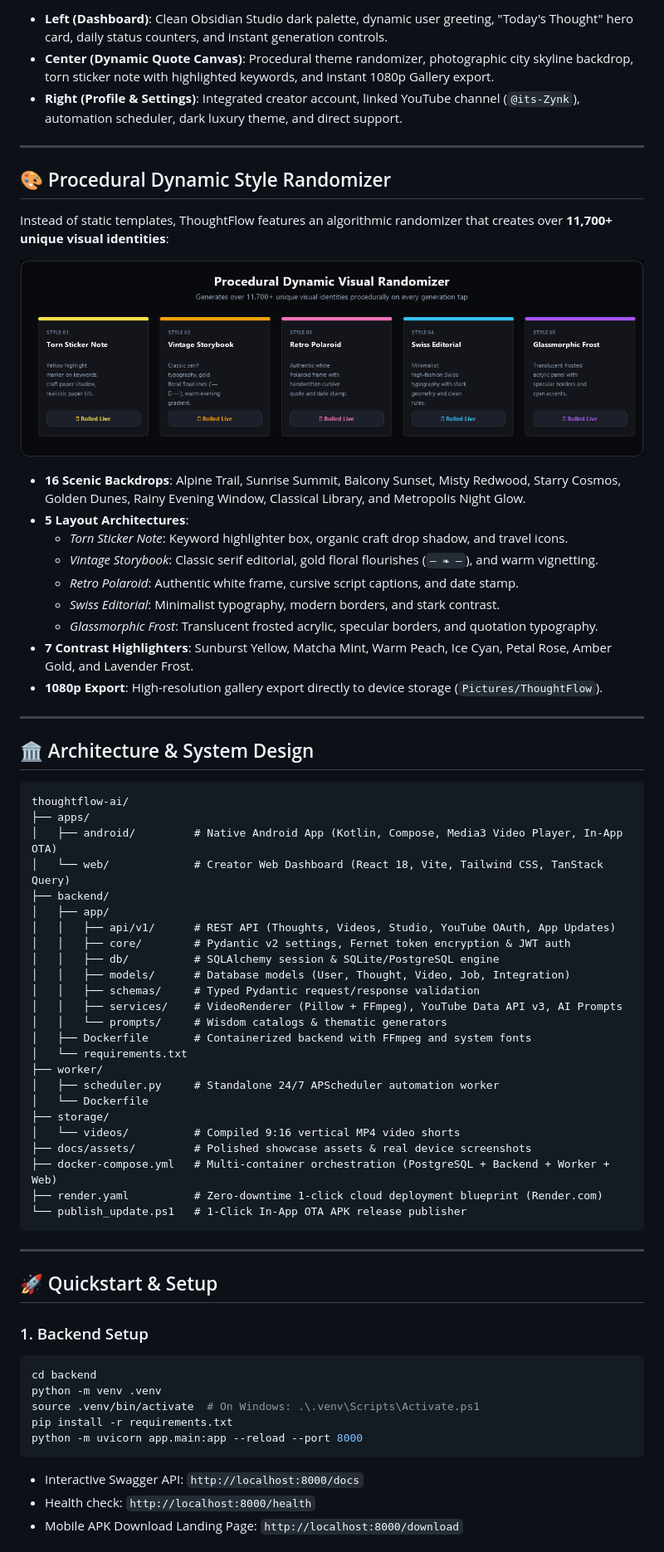
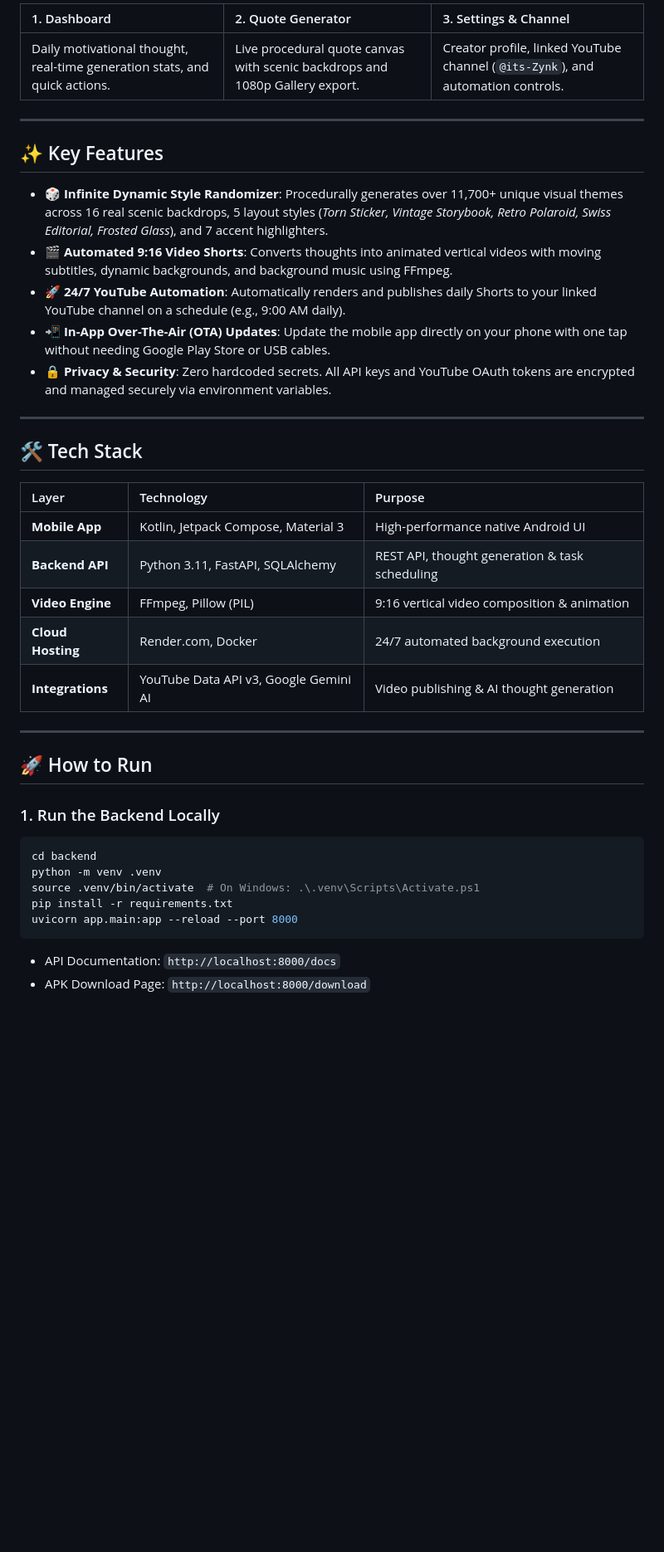
Before and after one commit to SyedZiyan/thoughtflow-ai, a Markdown page: README.md, the part around one of its changes. Shown at 83% size. Rendered like a GitHub page; blank space fills up the shorter version.

Commit message:
docs: Streamline README with concise, easy-to-understand structure and device screenshots

````diff
--- a/README.md
+++ b/README.md
@@ -36,73 +34,43 @@ Captured directly from physical hardware:
 </p>
 
-- **Left (Dashboard)**: Clean Obsidian Studio dark palette, dynamic user greeting, "Today's Thought" hero card, daily status counters, and instant generation controls.
-- **Center (Dynamic Quote Canvas)**: Procedural theme randomizer, photographic city skyline backdrop, torn sticker note with highlighted keywords, and instant 1080p Gallery export.
-- **Right (Profile & Settings)**: Integrated creator account, linked YouTube channel (`@its-Zynk`), automation scheduler, dark luxury theme, and direct support.
+| 1. Dashboard | 2. Quote Generator | 3. Settings & Channel |
+| :--- | :--- | :--- |
+| Daily motivational thought, real-time generation stats, and quick actions. | Live procedural quote canvas with scenic backdrops and 1080p Gallery export. | Creator profile, linked YouTube channel (`@its-Zynk`), and automation controls. |
 
 ---
 
-## 🎨 Procedural Dynamic Style Randomizer
+## ✨ Key Features
 
-Instead of static templates, ThoughtFlow features an algorithmic randomizer that creates over **11,700+ unique visual identities**:
-
-<p align="center">
-  <img src="docs/assets/procedural_styles.png" alt="Procedural Styles" width="100%" />
-</p>
-
-- **16 Scenic Backdrops**: Alpine Trail, Sunrise Summit, Balcony Sunset, Misty Redwood, Starry Cosmos, Golden Dunes, Rainy Evening Window, Classical Library, and Metropolis Night Glow.
-- **5 Layout Architectures**:
-  - *Torn Sticker Note*: Keyword highlighter box, organic craft drop shadow, and travel icons.
-  - *Vintage Storybook*: Classic serif editorial, gold floral flourishes (`— ❧ —`), and warm vignetting.
-  - *Retro Polaroid*: Authentic white frame, cursive script captions, and date stamp.
-  - *Swiss Editorial*: Minimalist typography, modern borders, and stark contrast.
-  - *Glassmorphic Frost*: Translucent frosted acrylic, specular borders, and quotation typography.
-- **7 Contrast Highlighters**: Sunburst Yellow, Matcha Mint, Warm Peach, Ice Cyan, Petal Rose, Amber Gold, and Lavender Frost.
-- **1080p Export**: High-resolution gallery export directly to device storage (`Pictures/ThoughtFlow`).
+- **🎲 Infinite Dynamic Style Randomizer**: Procedurally generates over 11,700+ unique visual themes across 16 real scenic backdrops, 5 layout styles (*Torn Sticker, Vintage Storybook, Retro Polaroid, Swiss Editorial, Frosted Glass*), and 7 accent highlighters.
+- **🎬 Automated 9:16 Video Shorts**: Converts thoughts into animated vertical videos with moving subtitles, dynamic backgrounds, and background music using FFmpeg.
+- **🚀 24/7 YouTube Automation**: Automatically renders and publishes daily Shorts to your linked YouTube channel on a schedule (e.g., 9:00 AM daily).
+- **📲 In-App Over-The-Air (OTA) Updates**: Update the mobile app directly on your phone with one tap without needing Google Play Store or USB cables.
+- **🔒 Privacy & Security**: Zero hardcoded secrets. All API keys and YouTube OAuth tokens are encrypted and managed securely via environment variables.
 
 ---
 
-## 🏛️ Architecture & System Design
+## 🛠️ Tech Stack
 
-```
-thoughtflow-ai/
-├── apps/
-│   ├── android/         # Native Android App (Kotlin, Compose, Media3 Video Player, In-App OTA)
-│   └── web/             # Creator Web Dashboard (React 18, Vite, Tailwind CSS, TanStack Query)
-├── backend/
-│   ├── app/
-│   │   ├── api/v1/      # REST API (Thoughts, Videos, Studio, YouTube OAuth, App Updates)
-│   │   ├── core/        # Pydantic v2 settings, Fernet token encryption & JWT auth
-│   │   ├── db/          # SQLAlchemy session & SQLite/PostgreSQL engine
-│   │   ├── models/      # Database models (User, Thought, Video, Job, Integration)
-│   │   ├── schemas/     # Typed Pydantic request/response validation
-│   │   ├── services/    # VideoRenderer (Pillow + FFmpeg), YouTube Data API v3, AI Prompts
-│   │   └── prompts/     # Wisdom catalogs & thematic generators
-│   ├── Dockerfile       # Containerized backend with FFmpeg and system fonts
-│   └── requirements.txt
-├── worker/
-│   ├── scheduler.py     # Standalone 24/7 APScheduler automation worker
-│   └── Dockerfile
-├── storage/
-│   └── videos/          # Compiled 9:16 vertical MP4 video shorts
-├── docs/assets/         # Polished showcase assets & real device screenshots
-├── docker-compose.yml   # Multi-container orchestration (PostgreSQL + Backend + Worker + Web)
-├── render.yaml          # Zero-downtime 1-click cloud deployment blueprint (Render.com)
-└── publish_update.ps1   # 1-Click In-App OTA APK release publisher
-```
+| Layer | Technology | Purpose |
+| :--- | :--- | :--- |
+| **Mobile App** | Kotlin, Jetpack Compose, Material 3 | High-performance native Android UI |
+| **Backend API** | Python 3.11, FastAPI, SQLAlchemy | REST API, thought generation & task scheduling |
+| **Video Engine** | FFmpeg, Pillow (PIL) | 9:16 vertical video composition & animation |
+| **Cloud Hosting** | Render.com, Docker | 24/7 automated background execution |
+| **Integrations** | YouTube Data API v3, Google Gemini AI | Video publishing & AI thought generation |
 
 ---
 
-## 🚀 Quickstart & Setup
+## 🚀 How to Run
 
-### 1. Backend Setup
+### 1. Run the Backend Locally
 ```bash
 cd backend
 python -m venv .venv
 source .venv/bin/activate  # On Windows: .\.venv\Scripts\Activate.ps1
 pip install -r requirements.txt
-python -m uvicorn app.main:app --reload --port 8000
+uvicorn app.main:app --reload --port 8000
 ```
-- Interactive Swagger API: `http://localhost:8000/docs`
-- Health check: `http://localhost:8000/health`
-- Mobile APK Download Landing Page: `http://localhost:8000/download`
+- API Documentation: `http://localhost:8000/docs`
+- APK Download Page: `http://localhost:8000/download`
 
````
Also changed, not shown: other parts of README.md (+22 -59 lines).
